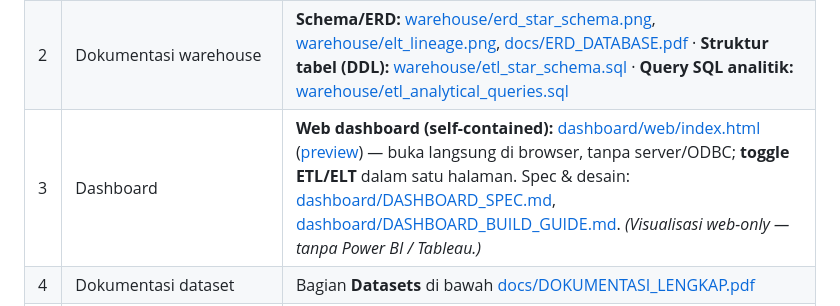
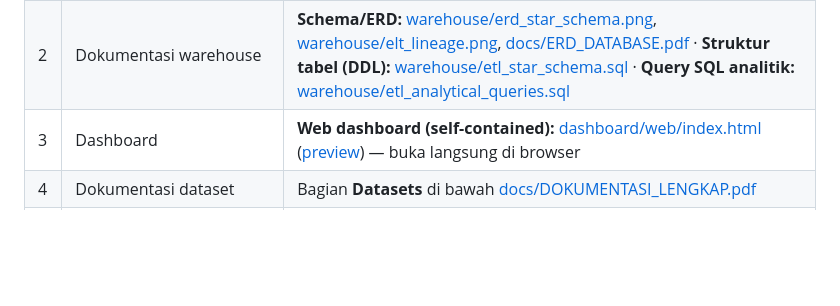
Before and after one commit to hadiidfajri/Big-Data_Credit-Card_Macroeconomic, a Markdown page: README.md, the part around the change. GitHub-like rendering; blank space fills up the shorter version.

```diff
--- a/README.md
+++ b/README.md
@@ -15,7 +15,7 @@ Pipeline lengkap: **Extract (Kafka) → ETL (PySpark) / ELT (Hive SQL) → Hive
 |---|--------|----------------|
 | 1 | Pipeline ETL & ELT | **ETL:** [etl_pipeline/extract.py](etl_pipeline/extract.py), [transform.py](etl_pipeline/transform.py), [load.py](etl_pipeline/load.py) · **ELT:** [elt_pipeline/extract_load.py](elt_pipeline/extract_load.py), [transform.sql](elt_pipeline/transform.sql), [run_transform.py](elt_pipeline/run_transform.py) · proses ber-gambar: [docs/PROSES_ETL_ELT.pdf](docs/PROSES_ETL_ELT.pdf). *(Catatan: pipeline berupa script `.py`/`.sql` dijalankan via Docker — notebook Colab belum disertakan.)* |
 | 2 | Dokumentasi warehouse | **Schema/ERD:** [warehouse/erd_star_schema.png](warehouse/erd_star_schema.png), [warehouse/elt_lineage.png](warehouse/elt_lineage.png), [docs/ERD_DATABASE.pdf](docs/ERD_DATABASE.pdf) · **Struktur tabel (DDL):** [warehouse/etl_star_schema.sql](warehouse/etl_star_schema.sql) · **Query SQL analitik:** [warehouse/etl_analytical_queries.sql](warehouse/etl_analytical_queries.sql) |
-| 3 | Dashboard | **Web dashboard (self-contained):** [dashboard/web/index.html](dashboard/web/index.html) ([preview](dashboard/web/preview.png)) — buka langsung di browser, tanpa server/ODBC; **toggle ETL/ELT** dalam satu halaman. Spec & desain: [dashboard/DASHBOARD_SPEC.md](dashboard/DASHBOARD_SPEC.md), [dashboard/DASHBOARD_BUILD_GUIDE.md](dashboard/DASHBOARD_BUILD_GUIDE.md). *(Visualisasi web-only — tanpa Power BI / Tableau.)* |
+| 3 | Dashboard | **Web dashboard (self-contained):** [dashboard/web/index.html](dashboard/web/index.html) ([preview](dashboard/web/preview.png)) — buka langsung di browser |
 | 4 | Dokumentasi dataset | Bagian **Datasets** di bawah [docs/DOKUMENTASI_LENGKAP.pdf](docs/DOKUMENTASI_LENGKAP.pdf) |
 | 5 | Script pengambilan data (API) | [etl_pipeline/extract.py](etl_pipeline/extract.py) (`extract_etl_source2` = FRED API JSON; `extract_etl_source1` = UCI) + penjelasan di [docs/PROSES_ETL_ELT.pdf](docs/PROSES_ETL_ELT.pdf) §A1 |
 | 6 | Laporan paper | [report.pdf](report.pdf) (sumber: [report/report.md](report/report.md)) |
```
